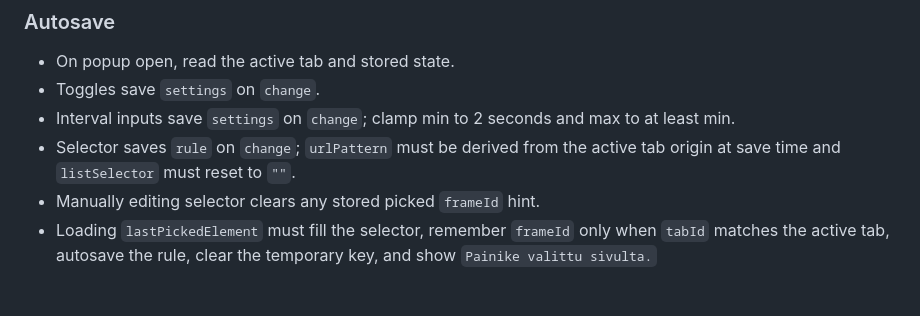
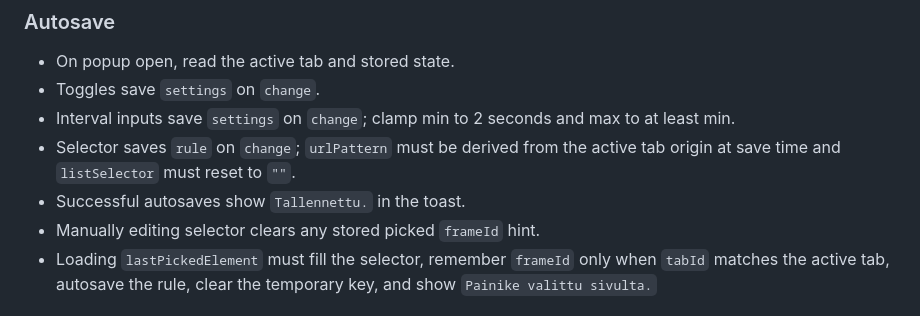
Before and after one commit to cniska/vuoropaivittaja, a Markdown page: SPEC.md, the part around the change. Rendered like a GitHub page.

Commit message:
docs: describe autosave toast

```diff
--- a/SPEC.md
+++ b/SPEC.md
@@ -168,6 +168,7 @@ The popup is a compact settings panel with two sections and an autosave notice.
 - Toggles save `settings` on `change`.
 - Interval inputs save `settings` on `change`; clamp min to 2 seconds and max to at least min.
 - Selector saves `rule` on `change`; `urlPattern` must be derived from the active tab origin at save time and `listSelector` must reset to `""`.
+- Successful autosaves show `Tallennettu.` in the toast.
 - Manually editing selector clears any stored picked `frameId` hint.
 - Loading `lastPickedElement` must fill the selector, remember `frameId` only when `tabId` matches the active tab, autosave the rule, clear the temporary key, and show `Painike valittu sivulta.`
 
```
